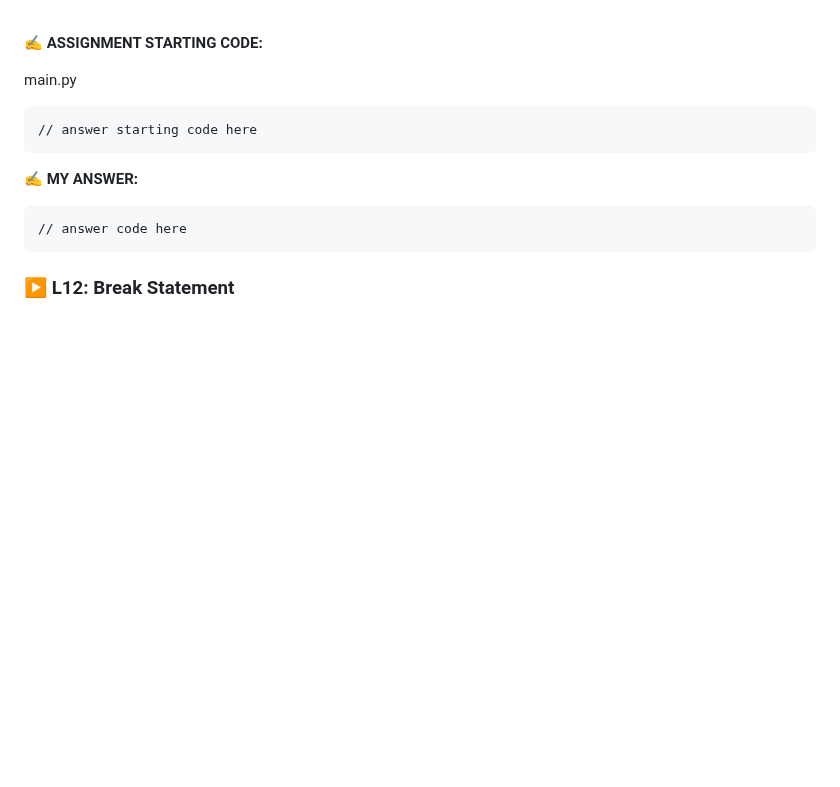
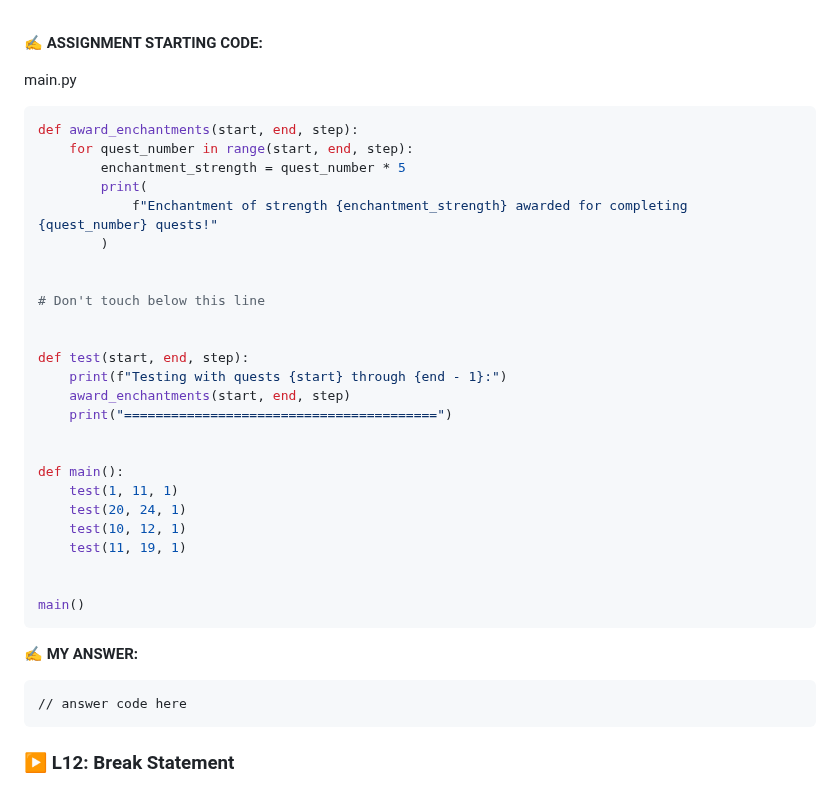
Before and after one commit to codewizard13/ehw-tut-boot.dev, a Markdown page: courses/01_Python/01.08__Loops.md, the part around one of its changes. GitHub-like rendering; blank space fills up the shorter version.

````diff
--- a/courses/01_Python/01.08__Loops.md
+++ b/courses/01_Python/01.08__Loops.md
@@ -955,7 +1054,31 @@ That structural change is exactly what was needed to ensure termination without
 <span class="code-filename">main.py</span>
 
 ```py
-// answer starting code here
+def award_enchantments(start, end, step):
+    for quest_number in range(start, end, step):
+        enchantment_strength = quest_number * 5
+        print(
+            f"Enchantment of strength {enchantment_strength} awarded for completing {quest_number} quests!"
+        )
+
+
+# Don't touch below this line
+
+
+def test(start, end, step):
+    print(f"Testing with quests {start} through {end - 1}:")
+    award_enchantments(start, end, step)
+    print("========================================")
+
+
+def main():
+    test(1, 11, 1)
+    test(20, 24, 1)
+    test(10, 12, 1)
+    test(11, 19, 1)
+
+
+main()
 ```
 
 **✍️ MY ANSWER:**
````
Also changed, not shown: other parts of courses/01_Python/01.08__Loops.md (+105 -6 lines).
